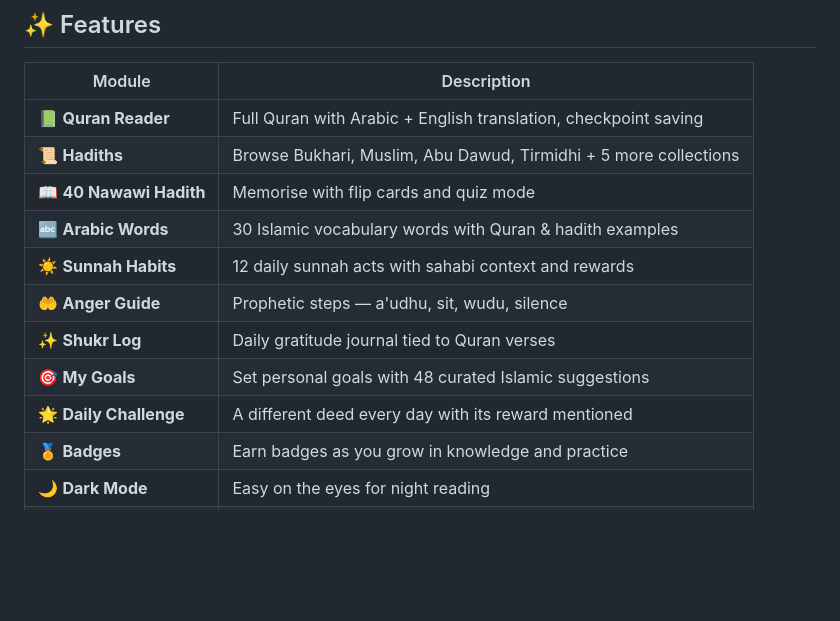
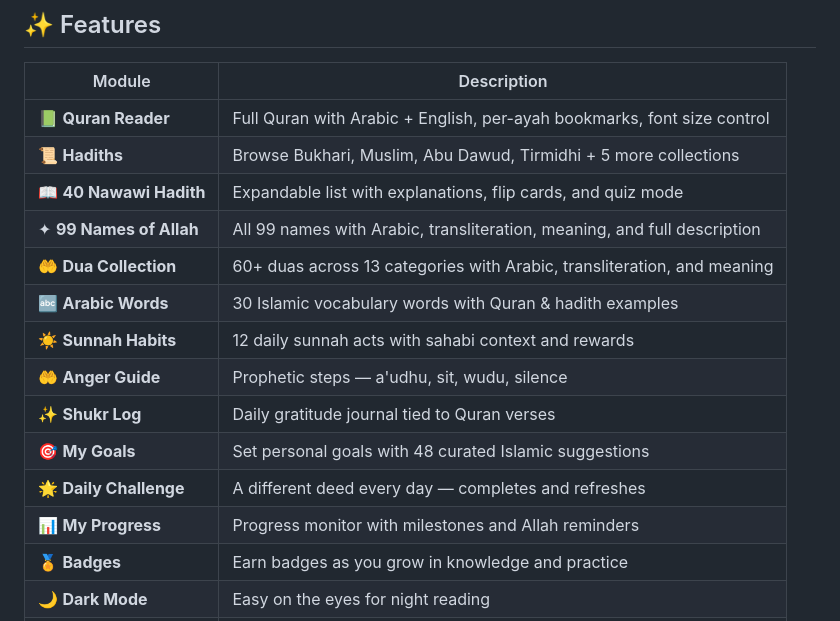
Before and after one commit to PrimelPJ/areej, a Markdown page: README.md, the part around the change. Rendered like a GitHub page; blank space fills up the shorter version.

```diff
--- a/README.md
+++ b/README.md
@@ -22,15 +22,18 @@ May Allah accept it from her, and may it be a source of light for everyone who u
 
 | Module | Description |
 |--------|-------------|
-| 📗 **Quran Reader** | Full Quran with Arabic + English translation, checkpoint saving |
+| 📗 **Quran Reader** | Full Quran with Arabic + English, per-ayah bookmarks, font size control |
 | 📜 **Hadiths** | Browse Bukhari, Muslim, Abu Dawud, Tirmidhi + 5 more collections |
-| 📖 **40 Nawawi Hadith** | Memorise with flip cards and quiz mode |
+| 📖 **40 Nawawi Hadith** | Expandable list with explanations, flip cards, and quiz mode |
+| ✦ **99 Names of Allah** | All 99 names with Arabic, transliteration, meaning, and full description |
+| 🤲 **Dua Collection** | 60+ duas across 13 categories with Arabic, transliteration, and meaning |
 | 🔤 **Arabic Words** | 30 Islamic vocabulary words with Quran & hadith examples |
 | ☀️ **Sunnah Habits** | 12 daily sunnah acts with sahabi context and rewards |
 | 🤲 **Anger Guide** | Prophetic steps — a'udhu, sit, wudu, silence |
 | ✨ **Shukr Log** | Daily gratitude journal tied to Quran verses |
 | 🎯 **My Goals** | Set personal goals with 48 curated Islamic suggestions |
-| 🌟 **Daily Challenge** | A different deed every day with its reward mentioned |
+| 🌟 **Daily Challenge** | A different deed every day — completes and refreshes |
+| 📊 **My Progress** | Progress monitor with milestones and Allah reminders |
 | 🏅 **Badges** | Earn badges as you grow in knowledge and practice |
 | 🌙 **Dark Mode** | Easy on the eyes for night reading |
 | ♡ **Areej** | A private dedication page |
```
